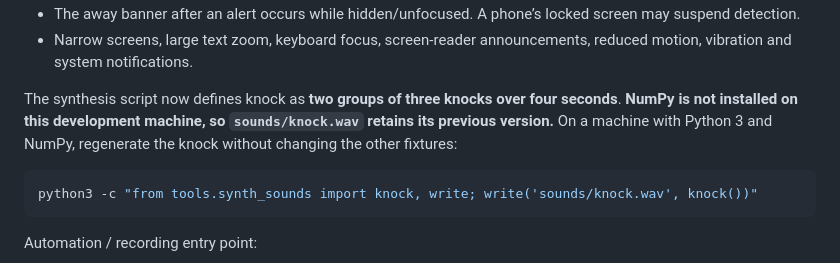
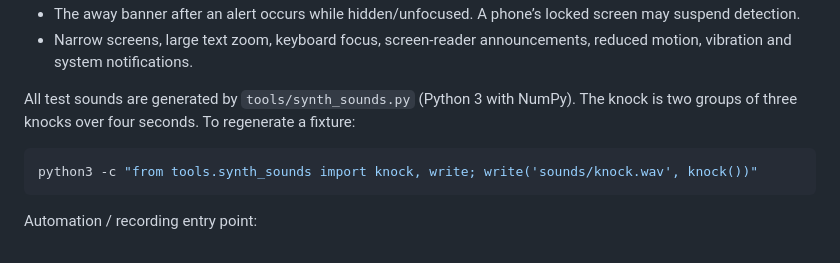
Before and after one commit to Driedsandwich/loudnotice, a Markdown page: README.md, the part around the change. GitHub-like rendering.

Commit message:
README のノックの音の古い文を直した

````diff
--- a/README.md
+++ b/README.md
@@ -71,7 +71,7 @@ On the intended device, also check:
 - The away banner after an alert occurs while hidden/unfocused. A phone’s locked screen may suspend detection.
 - Narrow screens, large text zoom, keyboard focus, screen-reader announcements, reduced motion, vibration and system notifications.
 
-The synthesis script now defines knock as **two groups of three knocks over four seconds**. **NumPy is not installed on this development machine, so `sounds/knock.wav` retains its previous version.** On a machine with Python 3 and NumPy, regenerate the knock without changing the other fixtures:
+All test sounds are generated by `tools/synth_sounds.py` (Python 3 with NumPy). The knock is two groups of three knocks over four seconds. To regenerate a fixture:
 
 ```sh
 python3 -c "from tools.synth_sounds import knock, write; write('sounds/knock.wav', knock())"
````
